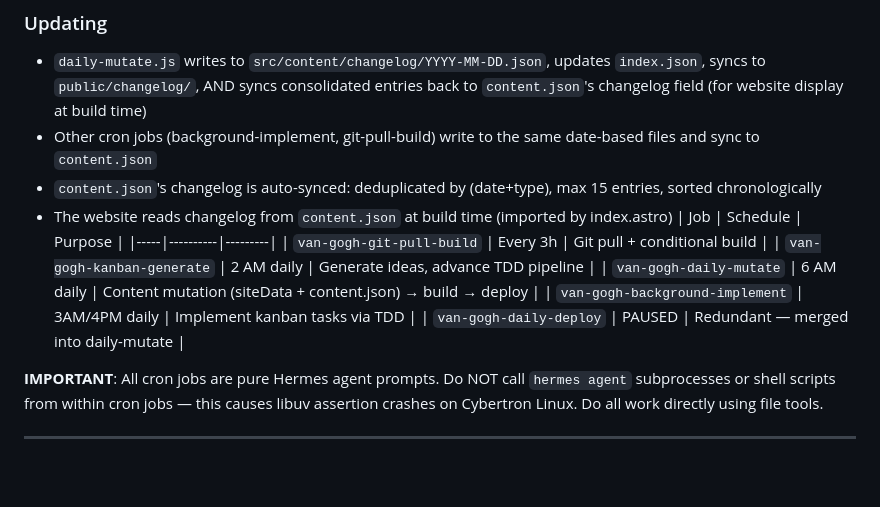
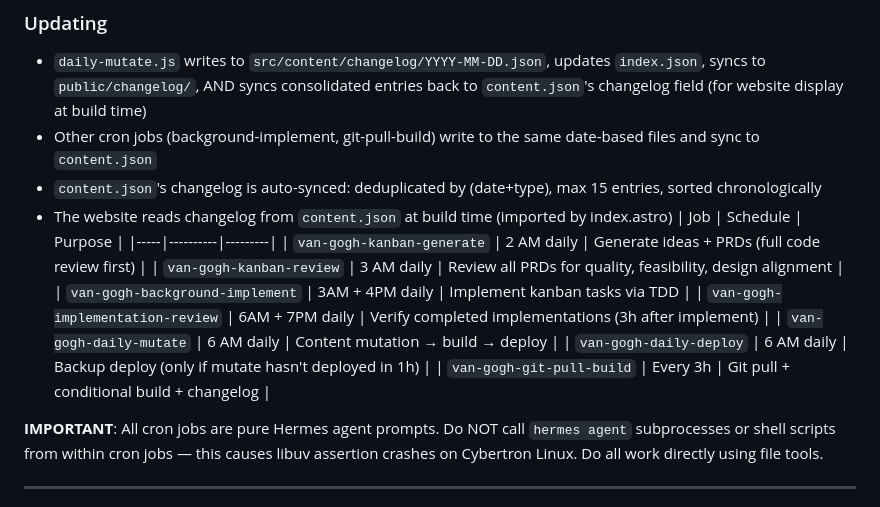
Before and after one commit to sahilsinghrana/atrija, a Markdown page: AGENTS.md, the part around the change. Drawn GitHub-style; blank space fills up the shorter version.

Commit message:
docs: update cron schedule table with all 8 active jobs

```diff
--- a/AGENTS.md
+++ b/AGENTS.md
@@ -174,11 +174,13 @@ src/content/changelog/
 - The website reads changelog from `content.json` at build time (imported by index.astro)
 | Job | Schedule | Purpose |
 |-----|----------|---------|
-| `van-gogh-git-pull-build` | Every 3h | Git pull + conditional build |
-| `van-gogh-kanban-generate` | 2 AM daily | Generate ideas, advance TDD pipeline |
-| `van-gogh-daily-mutate` | 6 AM daily | Content mutation (siteData + content.json) → build → deploy |
-| `van-gogh-background-implement` | 3AM/4PM daily | Implement kanban tasks via TDD |
-| `van-gogh-daily-deploy` | PAUSED | Redundant — merged into daily-mutate |
+| `van-gogh-kanban-generate` | 2 AM daily | Generate ideas + PRDs (full code review first) |
+| `van-gogh-kanban-review` | 3 AM daily | Review all PRDs for quality, feasibility, design alignment |
+| `van-gogh-background-implement` | 3AM + 4PM daily | Implement kanban tasks via TDD |
+| `van-gogh-implementation-review` | 6AM + 7PM daily | Verify completed implementations (3h after implement) |
+| `van-gogh-daily-mutate` | 6 AM daily | Content mutation → build → deploy |
+| `van-gogh-daily-deploy` | 6 AM daily | Backup deploy (only if mutate hasn't deployed in 1h) |
+| `van-gogh-git-pull-build` | Every 3h | Git pull + conditional build + changelog |
 
 **IMPORTANT**: All cron jobs are pure Hermes agent prompts. Do NOT call `hermes agent` subprocesses or shell scripts from within cron jobs — this causes libuv assertion crashes on Cybertron Linux. Do all work directly using file tools.
 
```
